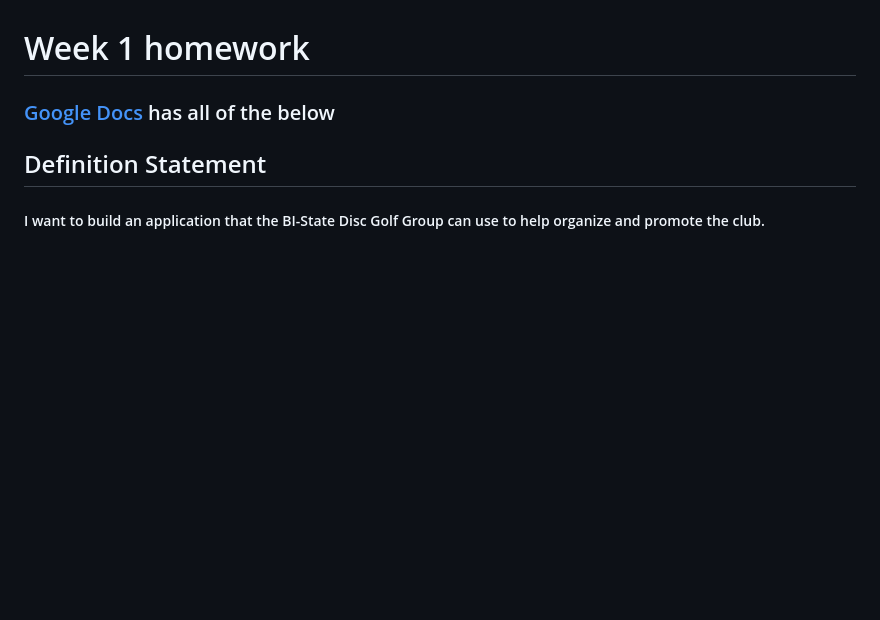
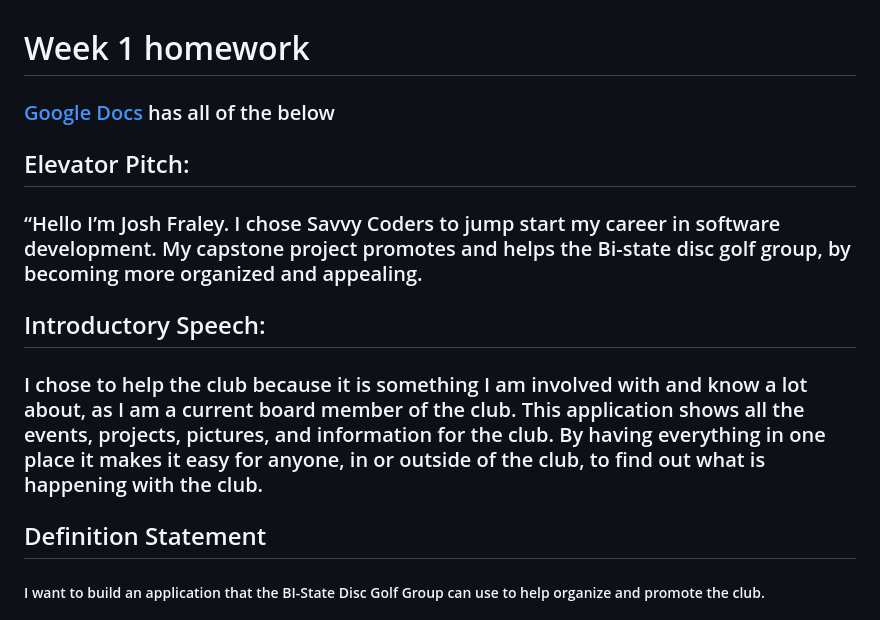
Before and after one commit to 16jfraley/Homework, a Markdown page: Week1/Week 1.md, the part around one of its changes. Rendered like a GitHub page; blank space fills up the shorter version.

```diff
--- a/Week1/Week 1.md
+++ b/Week1/Week 1.md
@@ -1,6 +1,16 @@
 # Week 1 homework
 
 ### 	[Google Docs](https://docs.google.com/document/d/1DhvahLdfo0t3j5h2f_25M7bgdYaItvJFDqbhf_nR3-0/edit) has all of the below
+
+
+## Elevator Pitch:
+
+### “Hello I’m Josh Fraley. I chose Savvy Coders to jump start my career in software development. My capstone project promotes and helps the Bi-state disc golf group, by becoming more organized and appealing.
+
+## Introductory Speech:
+
+### I chose to help the club because it is something I am involved with and know a lot about, as I am a current board member of the club. This application shows all the events, projects, pictures, and information for the club. By having everything in one place it makes it easy for anyone, in or outside of the club, to find out what is happening with the club.
+
 
 ## Definition Statement
 
```
Also changed, not shown: other parts of Week1/Week 1.md (+4 -4 lines).
